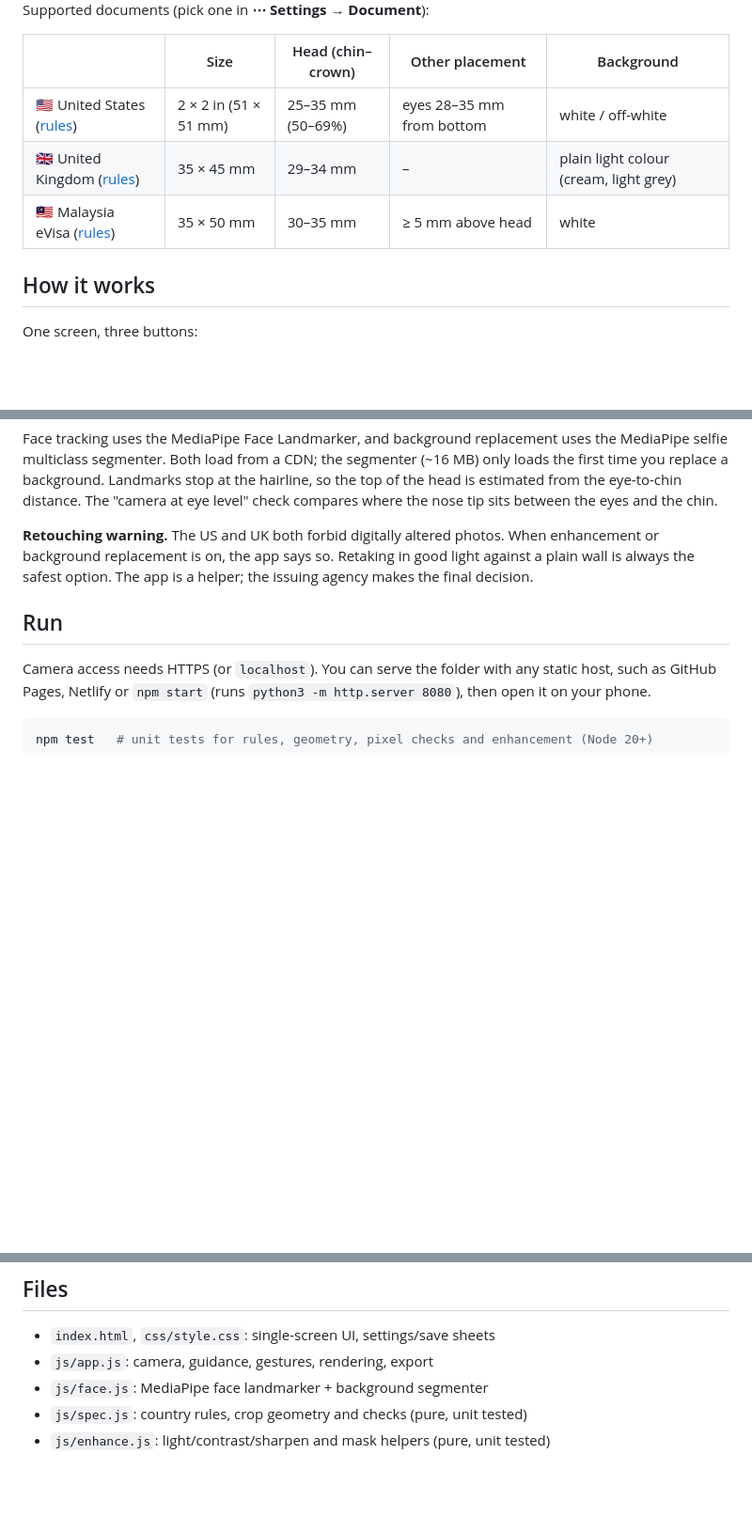
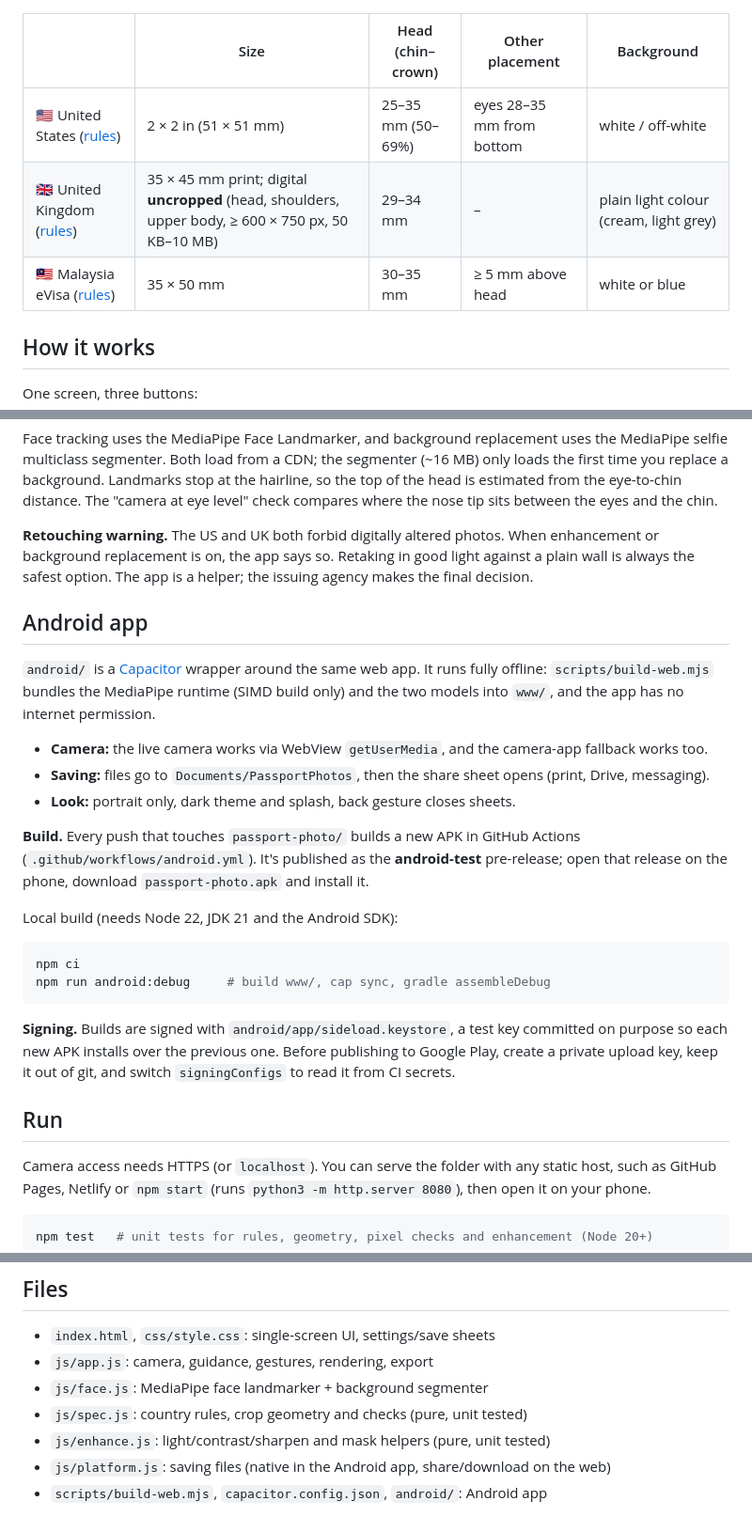
Before and after one commit to lutfitek/ofoto, a Markdown page: README.md, 3 parts joined by grey strips. Shown at 94% size. Drawn GitHub-style; blank space fills up the shorter version.

Commit message:
Document the Android app build and install
Co-Authored-By: Claude Opus 5.5 <noreply@anthropic.com>
Claude-Session: https://claude.ai/code/session_01SVE19wTjdzTtDm1Y6KqAve

````diff
--- a/README.md
+++ b/README.md
@@ -8,8 +8,8 @@ Supported documents (pick one in **⋯ Settings → Document**):
 | | Size | Head (chin–crown) | Other placement | Background |
 |---|---|---|---|---|
 | 🇺🇸 United States ([rules](https://travel.state.gov/en/passports/apply/help/photos.html)) | 2 × 2 in (51 × 51 mm) | 25–35 mm (50–69%) | eyes 28–35 mm from bottom | white / off-white |
-| 🇬🇧 United Kingdom ([rules](https://www.passport.service.gov.uk/photo/how-to-take-a-photo)) | 35 × 45 mm | 29–34 mm | – | plain light colour (cream, light grey) |
-| 🇲🇾 Malaysia eVisa ([rules](https://malaysiavisa.imi.gov.my/evisa/check-photo)) | 35 × 50 mm | 30–35 mm | ≥ 5 mm above head | white |
+| 🇬🇧 United Kingdom ([rules](https://www.passport.service.gov.uk/photo/how-to-take-a-photo)) | 35 × 45 mm print; digital **uncropped** (head, shoulders, upper body, ≥ 600 × 750 px, 50 KB–10 MB) | 29–34 mm | – | plain light colour (cream, light grey) |
+| 🇲🇾 Malaysia eVisa ([rules](https://malaysiavisa.imi.gov.my/evisa/check-photo)) | 35 × 50 mm | 30–35 mm | ≥ 5 mm above head | white or blue |
 
 ## How it works
 
@@ -75,6 +75,34 @@ tip sits between the eyes and the chin.
 background replacement is on, the app says so. Retaking in good light against a plain wall is
 always the safest option. The app is a helper; the issuing agency makes the final decision.
 
+## Android app
+
+`android/` is a [Capacitor](https://capacitorjs.com) wrapper around the same web app. It
+runs fully offline: `scripts/build-web.mjs` bundles the MediaPipe runtime (SIMD build only)
+and the two models into `www/`, and the app has no internet permission.
+
+- **Camera:** the live camera works via WebView `getUserMedia`, and the camera-app fallback
+  works too.
+- **Saving:** files go to `Documents/PassportPhotos`, then the share sheet opens (print,
+  Drive, messaging).
+- **Look:** portrait only, dark theme and splash, back gesture closes sheets.
+
+**Build.** Every push that touches `passport-photo/` builds a new APK in GitHub Actions
+(`.github/workflows/android.yml`). It's published as the **android-test** pre-release; open
+that release on the phone, download `passport-photo.apk` and install it.
+
+Local build (needs Node 22, JDK 21 and the Android SDK):
+
+```sh
+npm ci
+npm run android:debug     # build www/, cap sync, gradle assembleDebug
+```
+
+**Signing.** Builds are signed with `android/app/sideload.keystore`, a test key committed on
+purpose so each new APK installs over the previous one. Before publishing to Google Play,
+create a private upload key, keep it out of git, and switch `signingConfigs` to read it from
+CI secrets.
+
 ## Run
 
 Camera access needs HTTPS (or `localhost`). You can serve the folder with any static host, such
@@ -92,3 +120,5 @@ npm test   # unit tests for rules, geometry, pixel checks and enhancement (Node
 - `js/face.js`: MediaPipe face landmarker + background segmenter
 - `js/spec.js`: country rules, crop geometry and checks (pure, unit tested)
 - `js/enhance.js`: light/contrast/sharpen and mask helpers (pure, unit tested)
+- `js/platform.js`: saving files (native in the Android app, share/download on the web)
+- `scripts/build-web.mjs`, `capacitor.config.json`, `android/`: Android app
````
